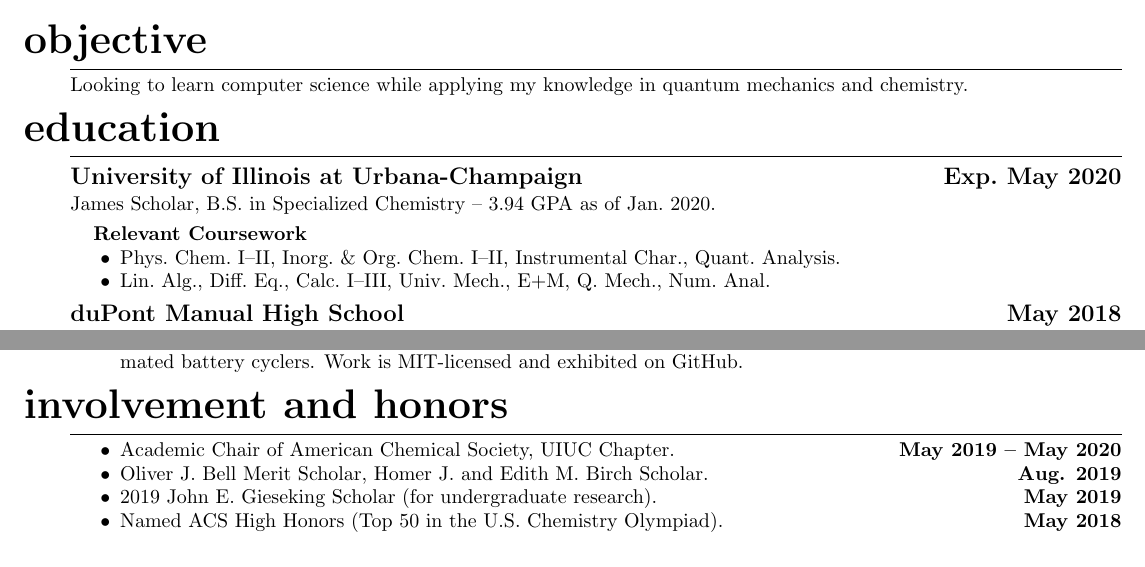
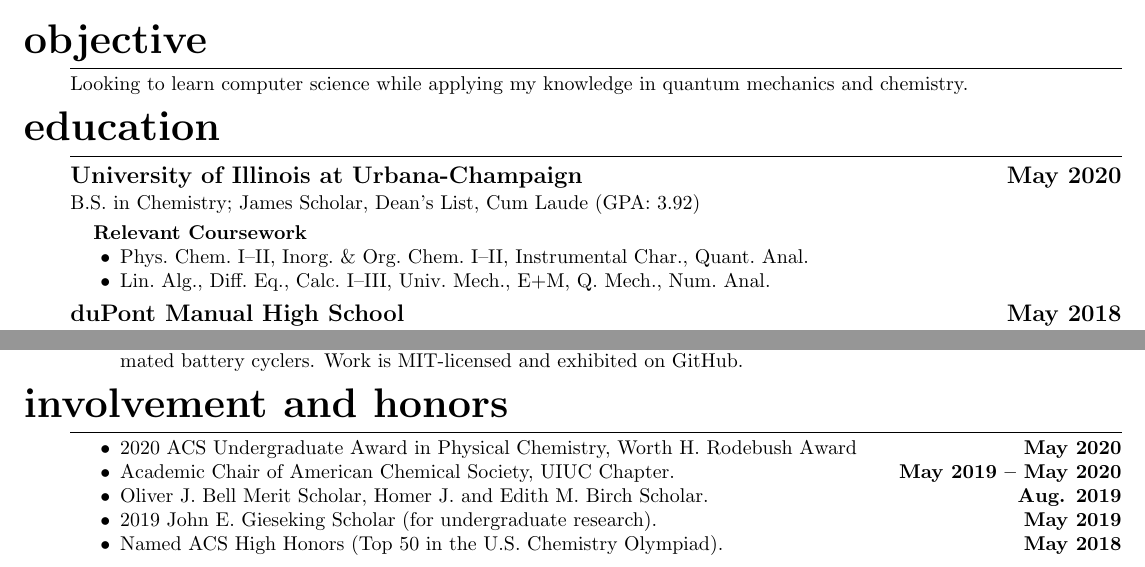
Before and after one commit to diracs-delta/resume, a LaTeX CV (resume.tex): two parts of the page, joined at a grey line, cut so that both start at the same text. Compiled offline with pdfLaTeX.

Commit message:
graduation update

```diff
--- a/resume.tex
+++ b/resume.tex
@@ -39,14 +39,14 @@ mechanics and chemistry.
 
 \section{Education}
 
-\subsection{University of Illinois at Urbana-Champaign \hfill Exp.\ May 2020}
-James Scholar, B.S.\ in Specialized Chemistry -- 3.94 GPA as of Jan.\ 2020.
+\subsection{University of Illinois at Urbana-Champaign \hfill May 2020}
+B.S.\ in Chemistry; James Scholar, Dean's List, Cum Laude (GPA: 3.92)
 
 \subsubsection{Relevant Coursework}
 
 \begin{itemize}[noitemsep,nolistsep]
 	\item Phys.\ Chem.\ I--II, Inorg.\ \& Org.\ Chem.\ I--II, Instrumental
-		Char., Quant.\ Analysis.
+		Char., Quant.\ Anal.
 
 	\item Lin.\ Alg., Diff.\ Eq., Calc.\ I--III, Univ.\ Mech., E+M, Q.\
 		Mech., Num.\ Anal.
@@ -117,6 +117,9 @@ Valedictorian, National Merit Finalist. SAT 1570/1600, ACT 35/36.
 
 \section{Involvement and Honors}
 \begin{itemize}[noitemsep,nolistsep]
+	\item 2020 ACS Undergraduate Award in Physical Chemistry, Worth H.\ Rodebush Award
+	\hfill\textbf{May 2020}
+
 	\item Academic Chair of American Chemical Society, UIUC Chapter.
 	\hfill\textbf{May 2019 -- May 2020}
 
```
Also changed, not shown: resume.pdf.
